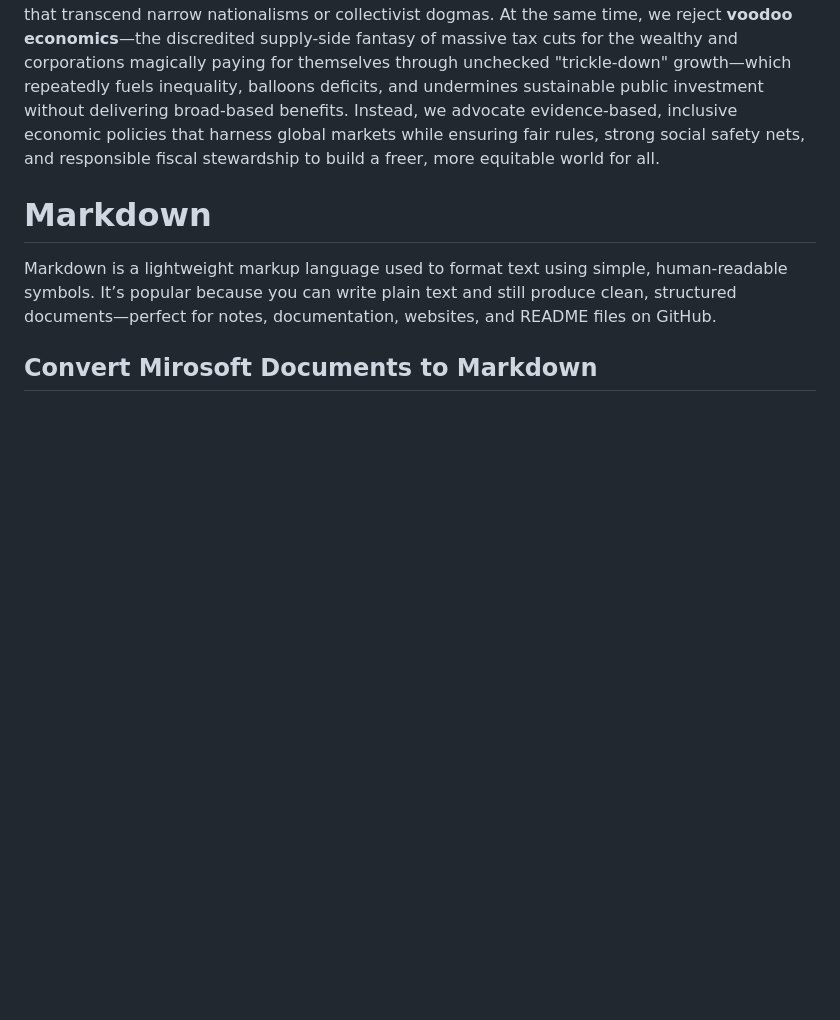
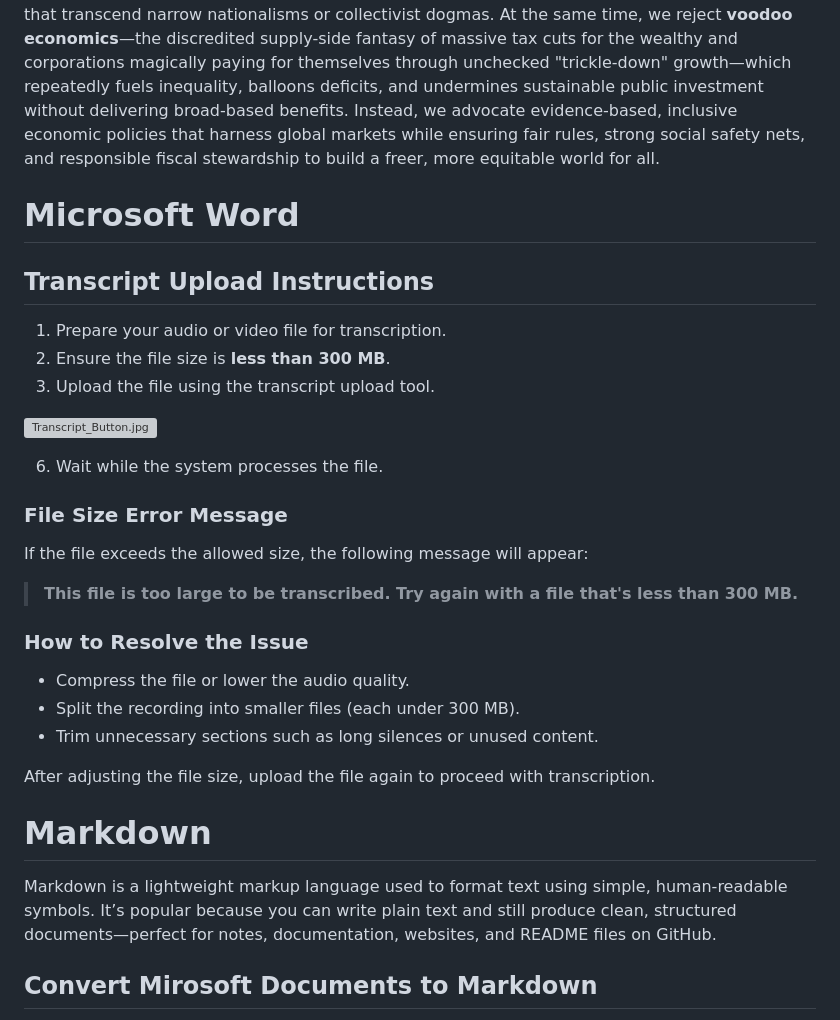
Before and after one commit to rubyredstatesblues/GetStarted, a Markdown page: README.md, the part around the change. Drawn GitHub-style; blank space fills up the shorter version; grey boxes are pictures that could not be loaded.

```diff
--- a/README.md
+++ b/README.md
@@ -3,6 +3,34 @@
 [Official Site](https://rubyredstatesblues.github.io/GetStarted/)
 
 Our organization stands firmly against **fascism and communism**, two extremist ideologies that—despite surface differences—both rely on authoritarian control, suppression of individual freedoms, and the subordination of people to rigid state or party power, leading historically to oppression, economic stagnation, and human suffering. We champion a **pro-globalist** vision: interconnected nations cooperating through open trade, multilateral institutions, shared democratic values, and rules-based international order to foster peace, prosperity, and innovation that transcend narrow nationalisms or collectivist dogmas. At the same time, we reject **voodoo economics**—the discredited supply-side fantasy of massive tax cuts for the wealthy and corporations magically paying for themselves through unchecked "trickle-down" growth—which repeatedly fuels inequality, balloons deficits, and undermines sustainable public investment without delivering broad-based benefits. Instead, we advocate evidence-based, inclusive economic policies that harness global markets while ensuring fair rules, strong social safety nets, and responsible fiscal stewardship to build a freer, more equitable world for all.
+
+# Microsoft Word
+
+## Transcript Upload Instructions
+
+1. Prepare your audio or video file for transcription.
+2. Ensure the file size is **less than 300 MB**.
+3. Upload the file using the transcript upload tool.
+
+![Transcript_Button.jpg](https://github.com/rubyredstatesblues/resources/blob/main/Miscroft_Word/Transcript_Button.jpg)
+
+6. Wait while the system processes the file.
+
+### File Size Error Message
+
+If the file exceeds the allowed size, the following message will appear:
+
+> **This file is too large to be transcribed. Try again with a file that's less than 300 MB.**
+
+### How to Resolve the Issue
+
+- Compress the file or lower the audio quality.
+- Split the recording into smaller files (each under 300 MB).
+- Trim unnecessary sections such as long silences or unused content.
+
+After adjusting the file size, upload the file again to proceed with transcription.
+
+
 
 
 # Markdown
```
